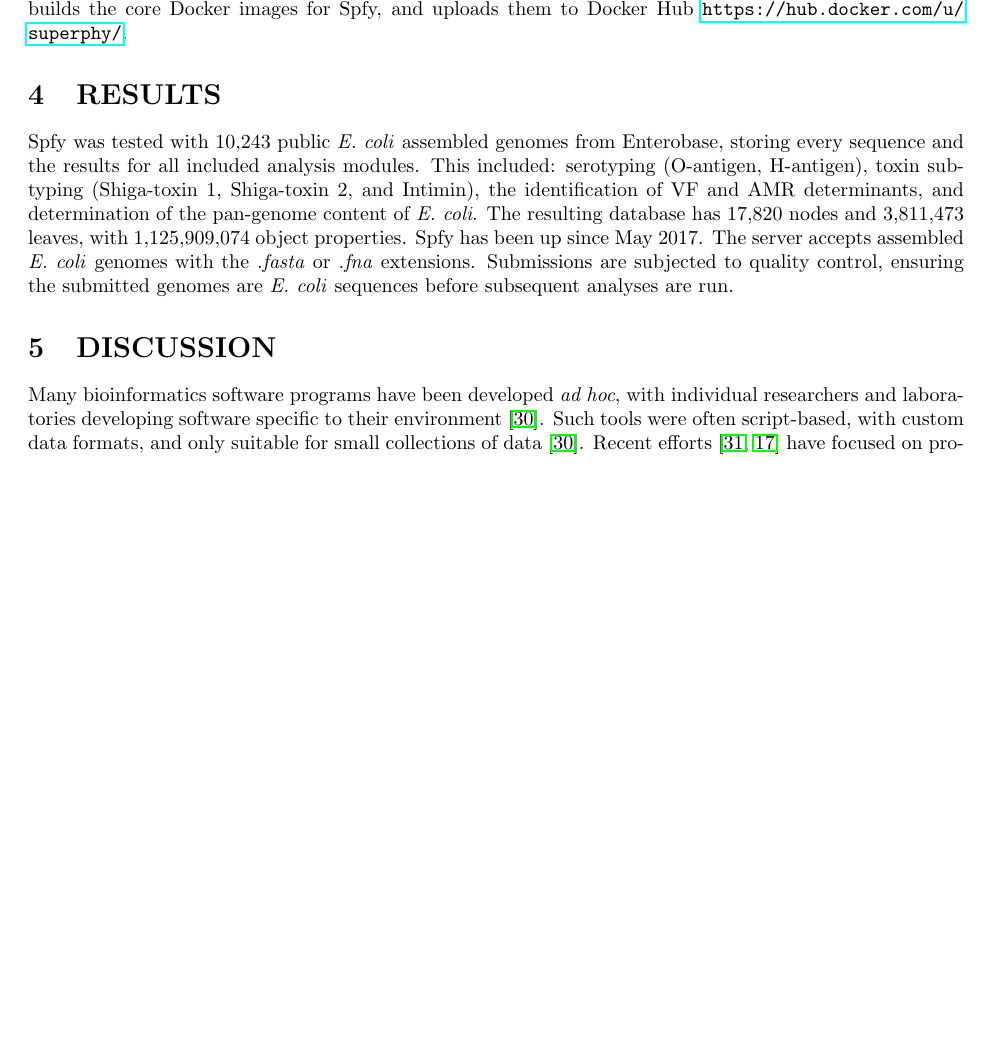
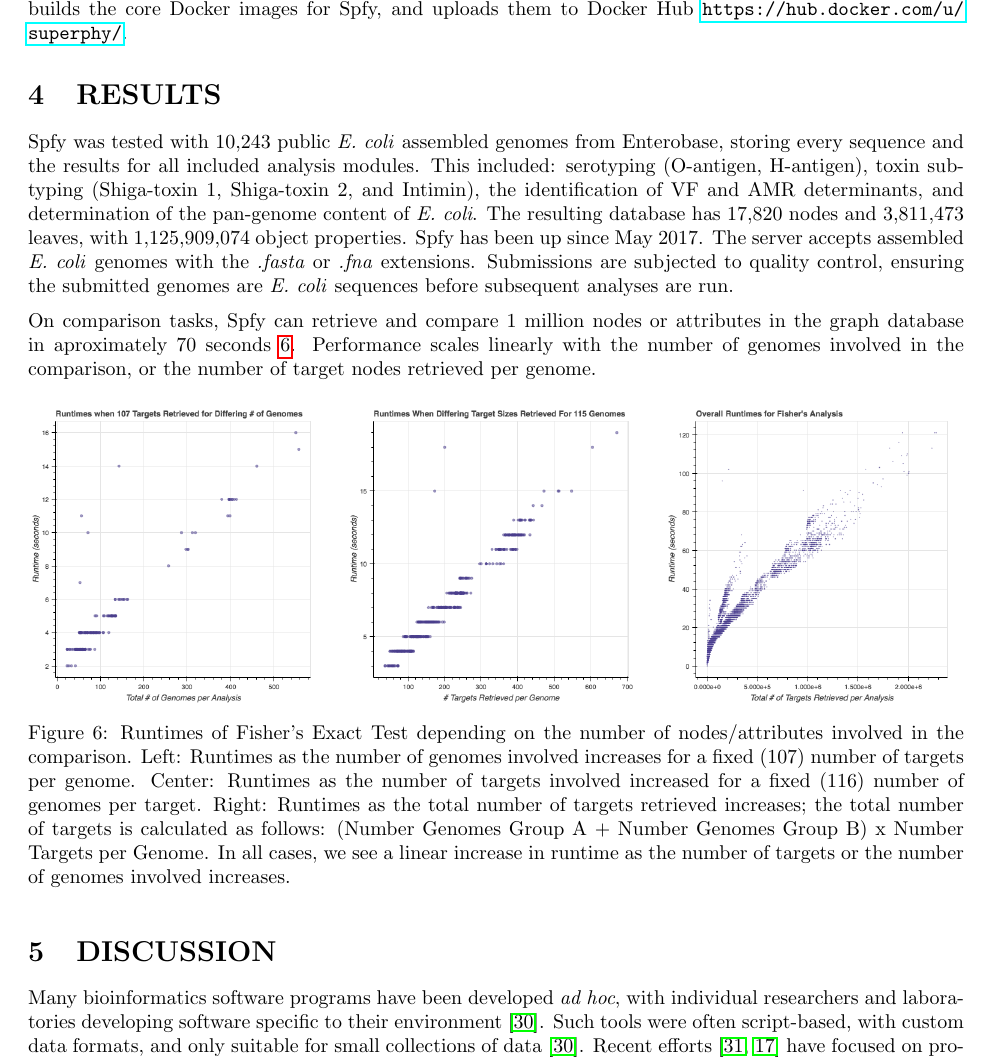
Before and after one commit to superphy/paper_platform, a LaTeX paper (paper-webserver.tex): part of page 7 of 11 before the commit and part of page 7 of 12 after it, cut so that both start at the same text, the shorter picture padded with empty space. Compiled offline with pdfLaTeX.

Commit message:
ADD: fishers images into tex

```diff
--- a/paper-webserver.tex
+++ b/paper-webserver.tex
@@ -269,16 +269,30 @@ The resulting database has 17,820 nodes and 3,811,473 leaves, with 1,125,909,074
 Spfy has been up since May 2017. The server accepts assembled \textit{E. coli} genomes with the \textit{.fasta} or \textit{.fna} extensions. Submissions are subjected to quality control, ensuring the submitted genomes are \textit{E. coli} sequences before subsequent analyses are run.
 \par
 
-
 % analysis run-time / throughput with different levels of parallelization
 % particularly for statistical tests
 % should do a 1 genome = X number VFs, Y number of genomes for Y*X retrieval/analysis
+
+On comparison tasks, Spfy can retrieve and compare 1 million nodes or attributes in the graph database in aproximately 70 seconds \ref{fig:fishers_performance}. Performance scales linearly with the number of genomes involved in the comparison, or the number of target nodes retrieved per genome.
+
+\begin{figure}[!htb]
+\minipage{0.32\textwidth}
+  \includegraphics[width=\linewidth]{images/fishers_genomes.png}
+\endminipage\hfill
+\minipage{0.32\textwidth}
+  \includegraphics[width=\linewidth]{images/fishers_targets.png}
+\endminipage\hfill
+\minipage{0.32\textwidth}%
+  \includegraphics[width=\linewidth]{images/fishers_overall.png}
+\endminipage
+\caption{Runtimes of Fisher's Exact Test depending on the number of nodes/attributes involved in the comparison. Left: Runtimes as the number of genomes involved increases for a fixed (107) number of targets per genome. Center: Runtimes as the number of targets involved increased for a fixed (116) number of genomes per target. Right: Runtimes as the total number of targets retrieved increases; the total number of targets is calculated as follows: (Number Genomes Group A + Number Genomes Group B) x Number Targets per Genome. In all cases, we see a linear increase in runtime as the number of targets or the number of genomes involved increases.}\label{fig:fishers_performance}
+\end{figure}
 
 \section{DISCUSSION}
 % Gist, we address the the "Limitations" of \cite{de2015trends}.
 % Namely:
 % 1. Custom formats.
-% 2. Use of legacy tech (SQL) means youu can't accomadate "Big-Data" goals.
+% 2. Use of legacy tech (SQL) means youu can't accomadate "Big-Data" goals.{}
 
 % drawbacks - big data
 Many bioinformatics software programs have been developed \textit{ad hoc}, with individual researchers and laboratories developing software specific to their environment \cite{de2015trends}.
```
Also changed, not shown: images/spfy_batches.png (added), paper-webserver.pdf, 2 other files.
